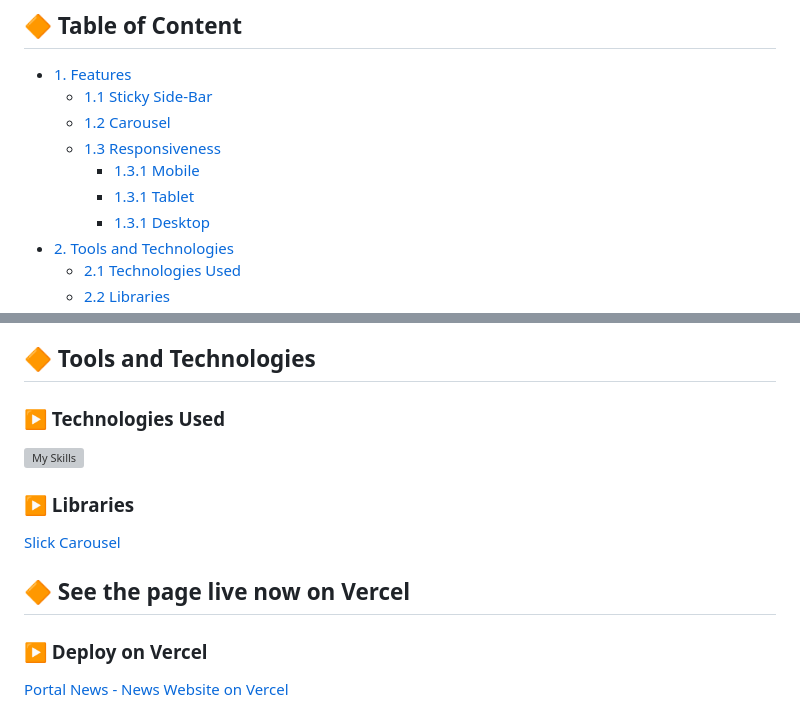
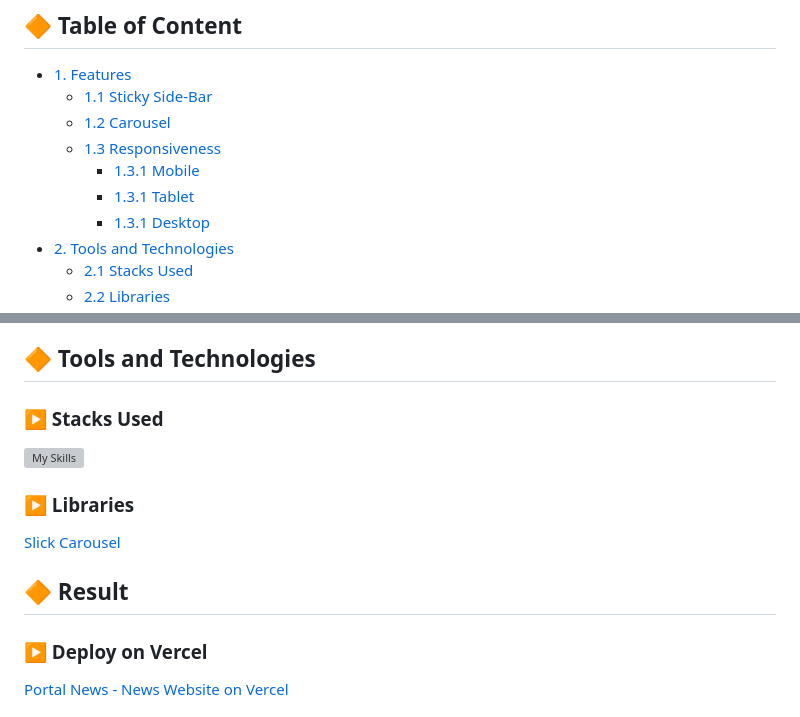
Before and after one commit to jeanjusten/Portal_News, a Markdown page: README.md, 2 parts joined by grey strips. GitHub-like rendering; grey boxes are pictures that could not be loaded.

```diff
--- a/README.md
+++ b/README.md
@@ -16,5 +16,5 @@
     - [1.3.1 Tablet](#small_red_triangle_down-tablet)
     - [1.3.1 Desktop](#small_red_triangle_down-desktop)
 - [2. Tools and Technologies](#large_orange_diamond-tools-and-technologies)
-  - [2.1 Technologies Used](#arrow_forward-technologies-used)
+  - [2.1 Stacks Used](#arrow_forward-stacks-used)
   - [2.2 Libraries](#arrow_forward-libraries)
@@ -65,13 +65,13 @@ The main breakpoints are for Desktop, Tablet and Mobile.
 
 <!--Tools Used-->
 ## :large_orange_diamond: Tools and Technologies
-### :arrow_forward: Technologies Used
+### :arrow_forward: Stacks Used
 [![My Skills](https://skillicons.dev/icons?i=html,css,js,jquery)](https://skillicons.dev)
 ### :arrow_forward: Libraries
 <a href="https://kenwheeler.github.io/slick/" alt="Visit Slick Carousel documentation">Slick Carousel</a>
 
 <!--Deploy-->
-## :large_orange_diamond: See the page live now on Vercel
+## :large_orange_diamond: Result
 ### :arrow_forward: Deploy on Vercel
 <a href="https://portal-news-seven.vercel.app/" alt="See the page live on Vercel now">Portal News - News Website on Vercel</a>
 
```
Also changed, not shown: other parts of README.md (+2 -2 lines).
